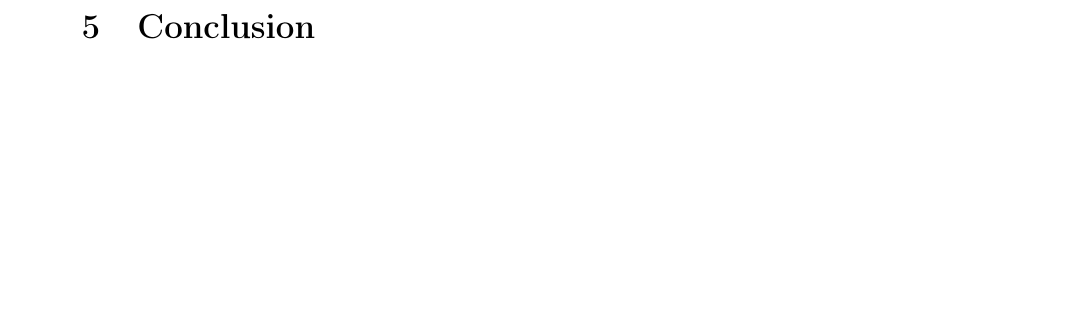
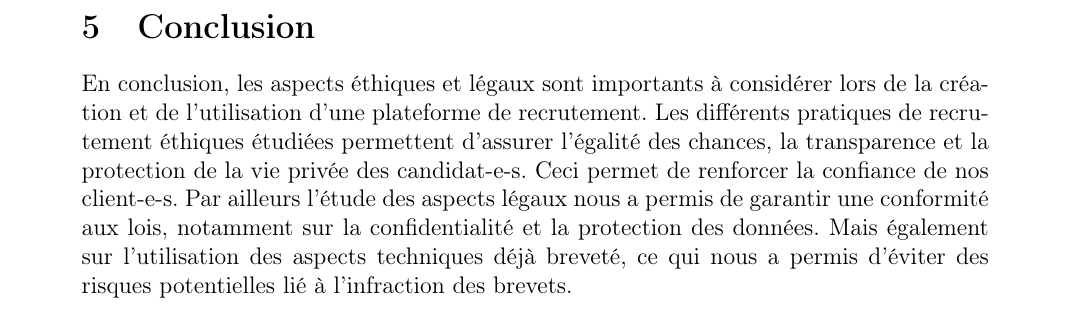
Before and after one commit to VictoriaLogan-code/EAL_platteforme_recrutement, a LaTeX document (EAL_StritCrid_rapport/main.tex, which reads EAL_StritCrid_rapport/sections/5_Conclusion.tex): part of page 11 of 11, cut so that both start at the same text, the shorter picture padded with empty space. Compiled offline with pdfLaTeX.

Commit message:
[WIP] MEP TODO

```diff
--- a/EAL_StritCrid_rapport/sections/5_Conclusion.tex
+++ b/EAL_StritCrid_rapport/sections/5_Conclusion.tex
@@ -1 +1,7 @@
 \section{Conclusion}
+En conclusion, les aspects éthiques et légaux sont importants à considérer lors de la création et de l'utilisation d'une plateforme de recrutement.
+Les différents pratiques de recrutement éthiques étudiées permettent d’assurer l'égalité des chances, la transparence et la protection de la vie privée des candidat-e-s.
+Ceci permet de renforcer la confiance de nos client-e-s.
+Par ailleurs l’étude des aspects légaux nous a permis de garantir une conformité aux lois,
+ notamment sur la confidentialité et la protection des données. Mais également sur l’utilisation des aspects techniques déjà breveté,
+ ce qui nous a permis d’éviter des risques potentielles lié à l’infraction des brevets.
```
